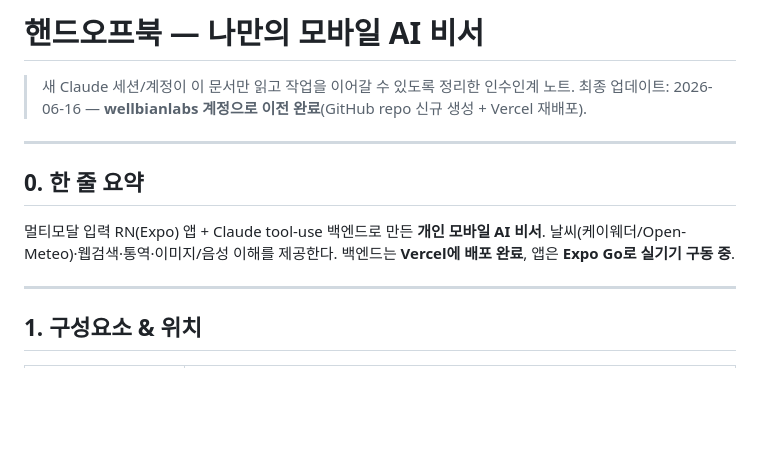
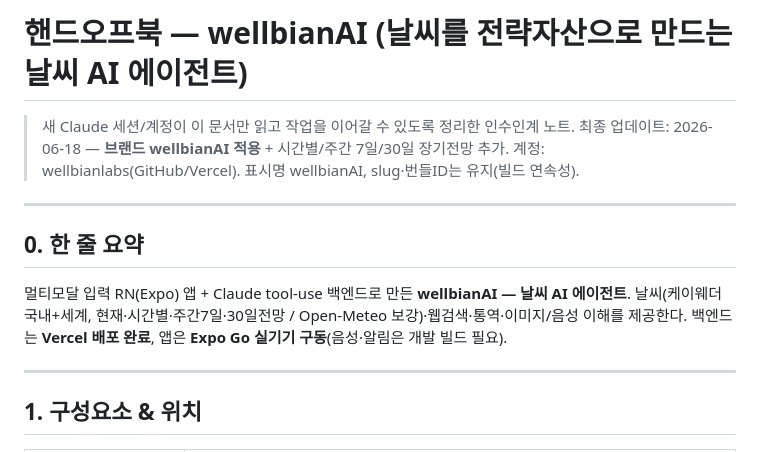
Before and after one commit to wellbianlabs/mobile-ai-agent, a Markdown page: HANDOFF.md, the part around the change. GitHub-like rendering; blank space fills up the shorter version.

Commit message:
docs: 핸드오프북 wellbianAI 브랜드 반영 + 예보 범위(시간별/7일/30일) 갱신
Co-Authored-By: Claude Opus 4.8 <noreply@anthropic.com>

```diff
--- a/HANDOFF.md
+++ b/HANDOFF.md
@@ -1,15 +1,16 @@
-# 핸드오프북 — 나만의 모바일 AI 비서
+# 핸드오프북 — wellbianAI (날씨를 전략자산으로 만드는 날씨 AI 에이전트)
 
 > 새 Claude 세션/계정이 이 문서만 읽고 작업을 이어갈 수 있도록 정리한 인수인계 노트.
-> 최종 업데이트: 2026-06-16 — **wellbianlabs 계정으로 이전 완료**(GitHub repo 신규 생성 + Vercel 재배포).
+> 최종 업데이트: 2026-06-18 — **브랜드 wellbianAI 적용** + 시간별/주간 7일/30일 장기전망 추가.
+> 계정: wellbianlabs(GitHub/Vercel). 표시명 wellbianAI, slug·번들ID는 유지(빌드 연속성).
 
 ---
 
 ## 0. 한 줄 요약
 
-멀티모달 입력 RN(Expo) 앱 + Claude tool-use 백엔드로 만든 **개인 모바일 AI 비서**.
-날씨(케이웨더/Open-Meteo)·웹검색·통역·이미지/음성 이해를 제공한다. 백엔드는 **Vercel에 배포 완료**,
-앱은 **Expo Go로 실기기 구동 중**.
+멀티모달 입력 RN(Expo) 앱 + Claude tool-use 백엔드로 만든 **wellbianAI — 날씨 AI 에이전트**.
+날씨(케이웨더 국내+세계, 현재·시간별·주간7일·30일전망 / Open-Meteo 보강)·웹검색·통역·이미지/음성 이해를 제공한다.
+백엔드는 **Vercel 배포 완료**, 앱은 **Expo Go 실기기 구동**(음성·알림은 개발 빌드 필요).
 
 ---
 
```
